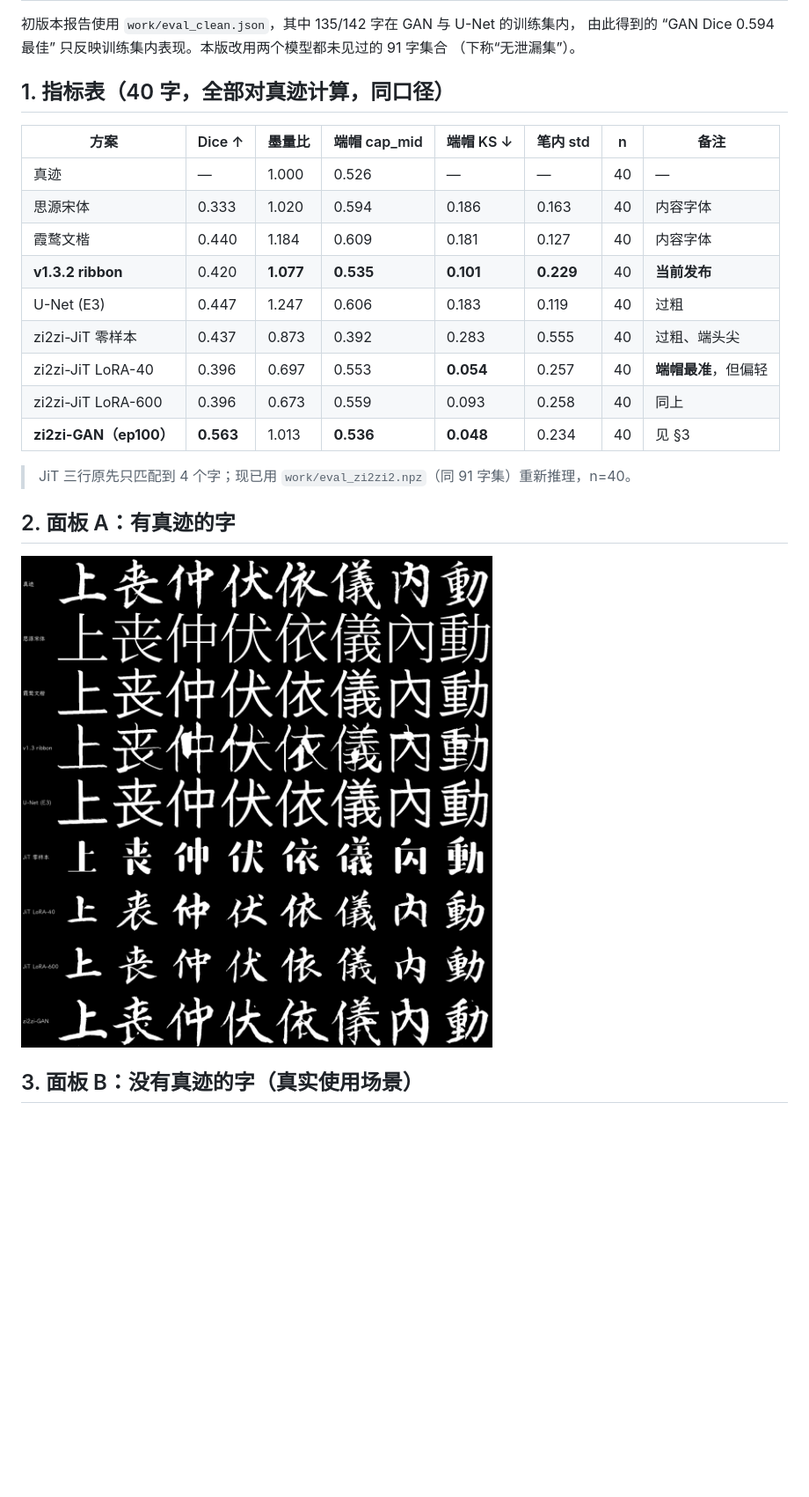
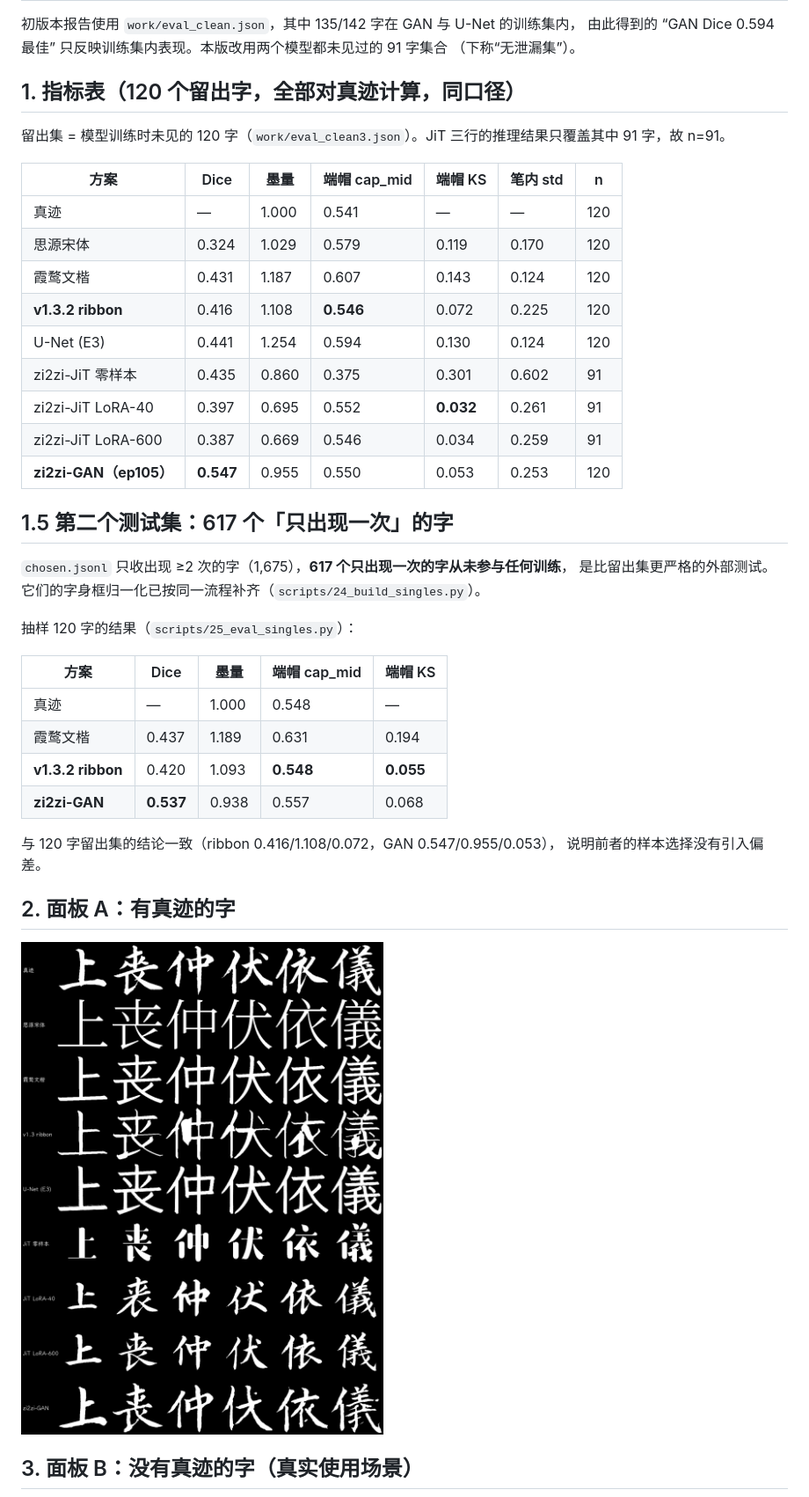
Before and after one commit to wainshine/guangeti, a Markdown page: docs/REPORTS/2026-10-23-eval.md, the part around one of its changes. Shown at 88% size. Drawn GitHub-style; pictures changed too: docs/images/eval-panelA.png; blank space fills up the shorter version.

```diff
--- a/docs/REPORTS/2026-10-23-eval.md
+++ b/docs/REPORTS/2026-10-23-eval.md
@@ -9,21 +9,38 @@
 由此得到的 “GAN Dice 0.594 最佳” 只反映训练集内表现。本版改用两个模型都未见过的 91 字集合
 （下称“无泄漏集”）。
 
-## 1. 指标表（40 字，全部对真迹计算，同口径）
+## 1. 指标表（120 个留出字，全部对真迹计算，同口径）
 
-| 方案 | Dice ↑ | 墨量比 | 端帽 cap_mid | 端帽 KS ↓ | 笔内 std | n | 备注 |
-|---|---|---|---|---|---|---|---|
-| 真迹 | — | 1.000 | 0.526 | — | — | 40 | — |
-| 思源宋体 | 0.333 | 1.020 | 0.594 | 0.186 | 0.163 | 40 | 内容字体 |
-| 霞鹜文楷 | 0.440 | 1.184 | 0.609 | 0.181 | 0.127 | 40 | 内容字体 |
-| **v1.3.2 ribbon** | 0.420 | **1.077** | **0.535** | **0.101** | **0.229** | 40 | **当前发布** |
-| U-Net (E3) | 0.447 | 1.247 | 0.606 | 0.183 | 0.119 | 40 | 过粗 |
-| zi2zi-JiT 零样本 | 0.437 | 0.873 | 0.392 | 0.283 | 0.555 | 40 | 过粗、端头尖 |
-| zi2zi-JiT LoRA-40 | 0.396 | 0.697 | 0.553 | **0.054** | 0.257 | 40 | **端帽最准**，但偏轻 |
-| zi2zi-JiT LoRA-600 | 0.396 | 0.673 | 0.559 | 0.093 | 0.258 | 40 | 同上 |
-| **zi2zi-GAN（ep100）** | **0.563** | 1.013 | **0.536** | **0.048** | 0.234 | 40 | 见 §3 |
+留出集 = 模型训练时未见的 120 字（`work/eval_clean3.json`）。JiT 三行的推理结果只覆盖其中 91 字，故 n=91。
 
-> JiT 三行原先只匹配到 4 个字；现已用 `work/eval_zi2zi2.npz`（同 91 字集）重新推理，n=40。
+| 方案 | Dice | 墨量 | 端帽 cap_mid | 端帽 KS | 笔内 std | n |
+|---|---|---|---|---|---|---|
+| 真迹 | — | 1.000 | 0.541 | — | — | 120 |
+| 思源宋体 | 0.324 | 1.029 | 0.579 | 0.119 | 0.170 | 120 |
+| 霞鹜文楷 | 0.431 | 1.187 | 0.607 | 0.143 | 0.124 | 120 |
+| **v1.3.2 ribbon** | 0.416 | 1.108 | **0.546** | 0.072 | 0.225 | 120 |
+| U-Net (E3) | 0.441 | 1.254 | 0.594 | 0.130 | 0.124 | 120 |
+| zi2zi-JiT 零样本 | 0.435 | 0.860 | 0.375 | 0.301 | 0.602 | 91 |
+| zi2zi-JiT LoRA-40 | 0.397 | 0.695 | 0.552 | **0.032** | 0.261 | 91 |
+| zi2zi-JiT LoRA-600 | 0.387 | 0.669 | 0.546 | 0.034 | 0.259 | 91 |
+| **zi2zi-GAN（ep105）** | **0.547** | 0.955 | 0.550 | 0.053 | 0.253 | 120 |
+
+## 1.5 第二个测试集：617 个「只出现一次」的字
+
+`chosen.jsonl` 只收出现 ≥2 次的字（1,675），**617 个只出现一次的字从未参与任何训练**，
+是比留出集更严格的外部测试。它们的字身框归一化已按同一流程补齐（`scripts/24_build_singles.py`）。
+
+抽样 120 字的结果（`scripts/25_eval_singles.py`）：
+
+| 方案 | Dice | 墨量 | 端帽 cap_mid | 端帽 KS |
+|---|---|---|---|---|
+| 真迹 | — | 1.000 | 0.548 | — |
+| 霞鹜文楷 | 0.437 | 1.189 | 0.631 | 0.194 |
+| **v1.3.2 ribbon** | 0.420 | 1.093 | **0.548** | **0.055** |
+| **zi2zi-GAN** | **0.537** | 0.938 | 0.557 | 0.068 |
+
+与 120 字留出集的结论一致（ribbon 0.416/1.108/0.072，GAN 0.547/0.955/0.053），
+说明前者的样本选择没有引入偏差。
 
 ## 2. 面板 A：有真迹的字
 
```
Also changed, not shown: other parts of docs/REPORTS/2026-10-23-eval.md (+4 -4 lines), docs/DATA.md (+12 -1 lines), docs/EXPERIMENTS.md (+54 -3 lines), docs/REPORTS/2026-10-23-bench3.md (added, +102 -0 lines), docs/images/eval-panelB.png, 5 other files.
